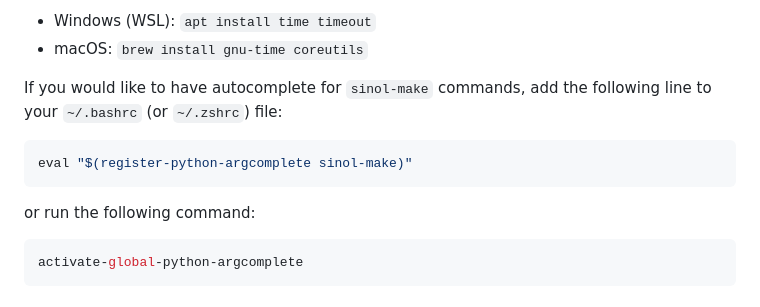
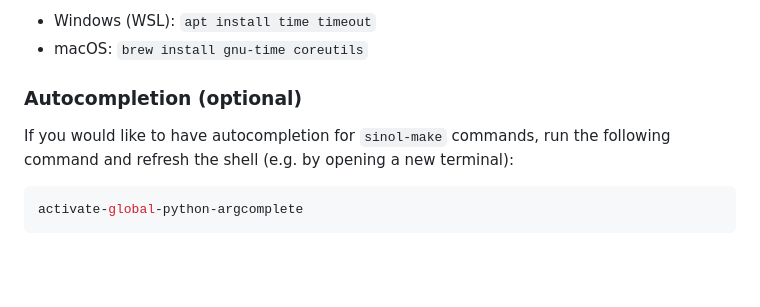
Before and after one commit to sio2project/sinol-make, a Markdown page: README.md, the part around the change. Rendered like a GitHub page; blank space fills up the shorter version.

Commit message:
Apply suggestions from code review
Co-authored-by: Tomasz Nowak <36604952+tonowak@users.noreply.github.com>

````diff
--- a/README.md
+++ b/README.md
@@ -46,13 +46,10 @@ other tools for measuring time (which are non-deterministic and produce reports
 - Windows (WSL): `apt install time timeout`
 - macOS: `brew install gnu-time coreutils`
 
-If you would like to have autocomplete for `sinol-make` commands,
-add the following line to your `~/.bashrc` (or `~/.zshrc`) file:
+### Autocompletion (optional)
 
-```shell
-eval "$(register-python-argcomplete sinol-make)"
-```
-or run the following command:
+If you would like to have autocompletion for `sinol-make` commands,
+run the following command and refresh the shell (e.g. by opening a new terminal):
 
 ```shell
 activate-global-python-argcomplete
````
